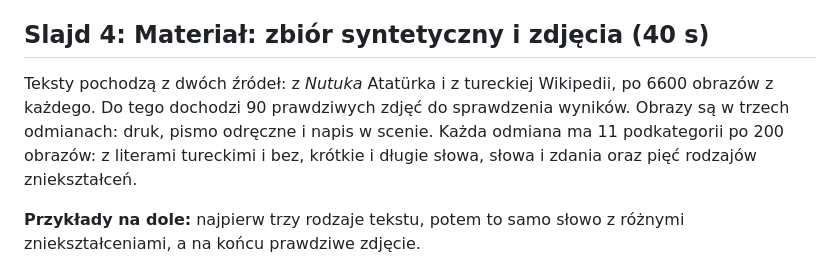
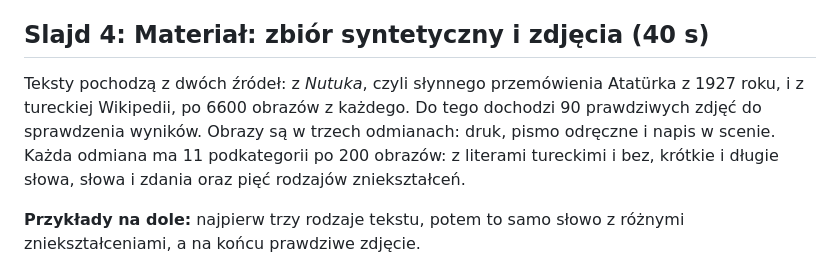
Before and after one commit to anton-ovod/polish-ocr-benchmark, a Markdown page: docs/presentation/speaker_notes.md, the part around the change. Rendered like a GitHub page.

Commit message:
Explain what Nutuk is in the speaker notes

```diff
--- a/docs/presentation/speaker_notes.md
+++ b/docs/presentation/speaker_notes.md
@@ -8,7 +8,7 @@ Autorzy chcą sprawdzić, jak dobrze klasyczny OCR i modele wizyjno-językowe cz
 
 ## Slajd 4: Materiał: zbiór syntetyczny i zdjęcia (40 s)
 
-Teksty pochodzą z dwóch źródeł: z _Nutuka_ Atatürka i z tureckiej Wikipedii, po 6600 obrazów z każdego. Do tego dochodzi 90 prawdziwych zdjęć do sprawdzenia wyników. Obrazy są w trzech odmianach: druk, pismo odręczne i napis w scenie. Każda odmiana ma 11 podkategorii po 200 obrazów: z literami tureckimi i bez, krótkie i długie słowa, słowa i zdania oraz pięć rodzajów zniekształceń.
+Teksty pochodzą z dwóch źródeł: z _Nutuka_, czyli słynnego przemówienia Atatürka z 1927 roku, i z tureckiej Wikipedii, po 6600 obrazów z każdego. Do tego dochodzi 90 prawdziwych zdjęć do sprawdzenia wyników. Obrazy są w trzech odmianach: druk, pismo odręczne i napis w scenie. Każda odmiana ma 11 podkategorii po 200 obrazów: z literami tureckimi i bez, krótkie i długie słowa, słowa i zdania oraz pięć rodzajów zniekształceń.
 
 **Przykłady na dole:** najpierw trzy rodzaje tekstu, potem to samo słowo z różnymi zniekształceniami, a na końcu prawdziwe zdjęcie.
 
```
